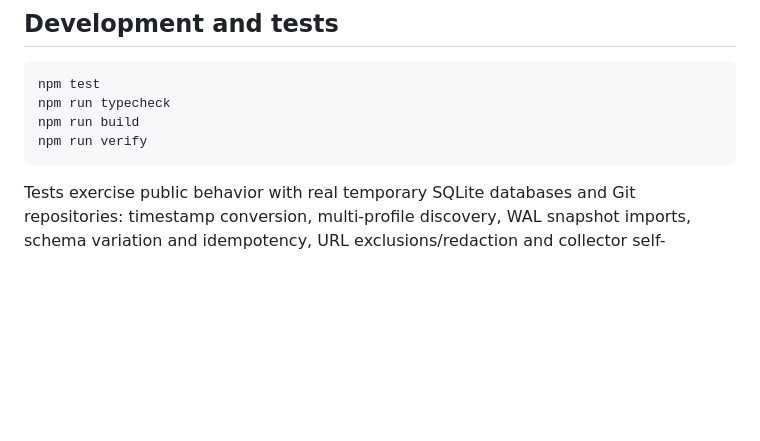
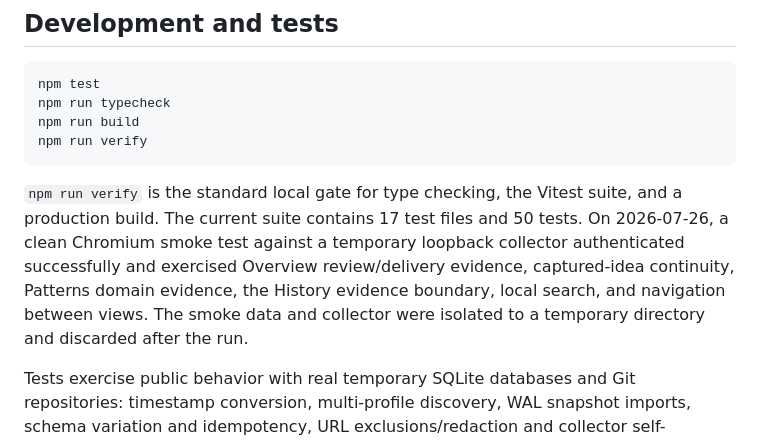
Before and after one commit to mhingston/ChromeLens, a Markdown page: README.md, the part around the change. Rendered like a GitHub page; blank space fills up the shorter version.

Commit message:
Document end-to-end smoke validation

````diff
--- a/README.md
+++ b/README.md
@@ -157,6 +157,8 @@ npm run build
 npm run verify
 ```
 
+`npm run verify` is the standard local gate for type checking, the Vitest suite, and a production build. The current suite contains 17 test files and 50 tests. On 2026-07-26, a clean Chromium smoke test against a temporary loopback collector authenticated successfully and exercised Overview review/delivery evidence, captured-idea continuity, Patterns domain evidence, the History evidence boundary, local search, and navigation between views. The smoke data and collector were isolated to a temporary directory and discarded after the run.
+
 Tests exercise public behavior with real temporary SQLite databases and Git repositories: timestamp conversion, multi-profile discovery, WAL snapshot imports, schema variation and idempotency, URL exclusions/redaction and collector self-exclusion, active-time event sequences, DST-safe calendar projection, focus periods, episode evidence, durable annotation reassociation, privacy-graded LLM exports, Git output collection/association, authenticated ingestion, deletion/rebuild, and offline delivery behavior. The final extension smoke test uses `agent-browser` against the built unpacked extension.
 
 The authenticated `/api/diagnostics/connection` endpoint verifies the bearer token, collector schema, tracking-control reachability, and canonical privacy version. Extension connection tests use the values currently in the form, including unsaved edits; they do not use the unauthenticated health route.
````
